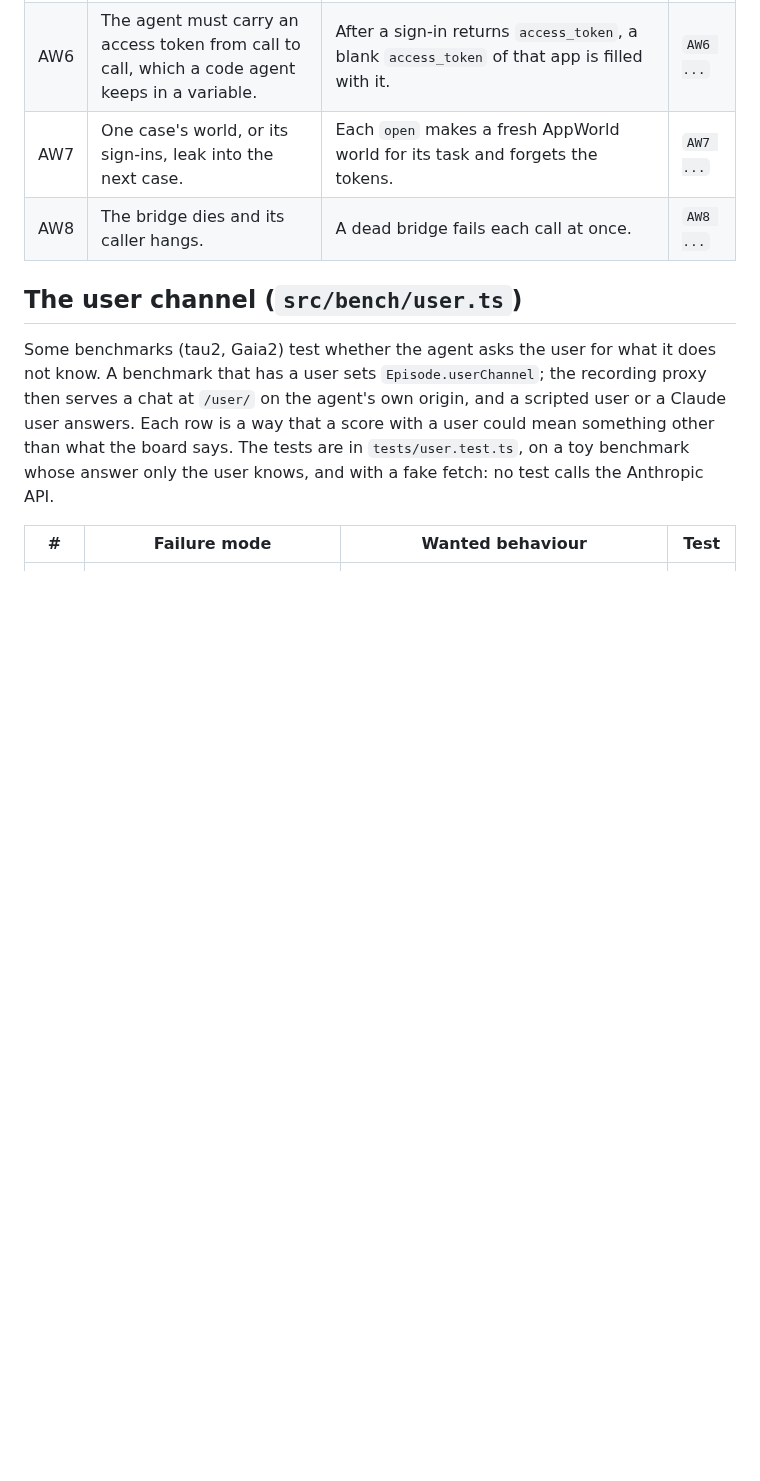
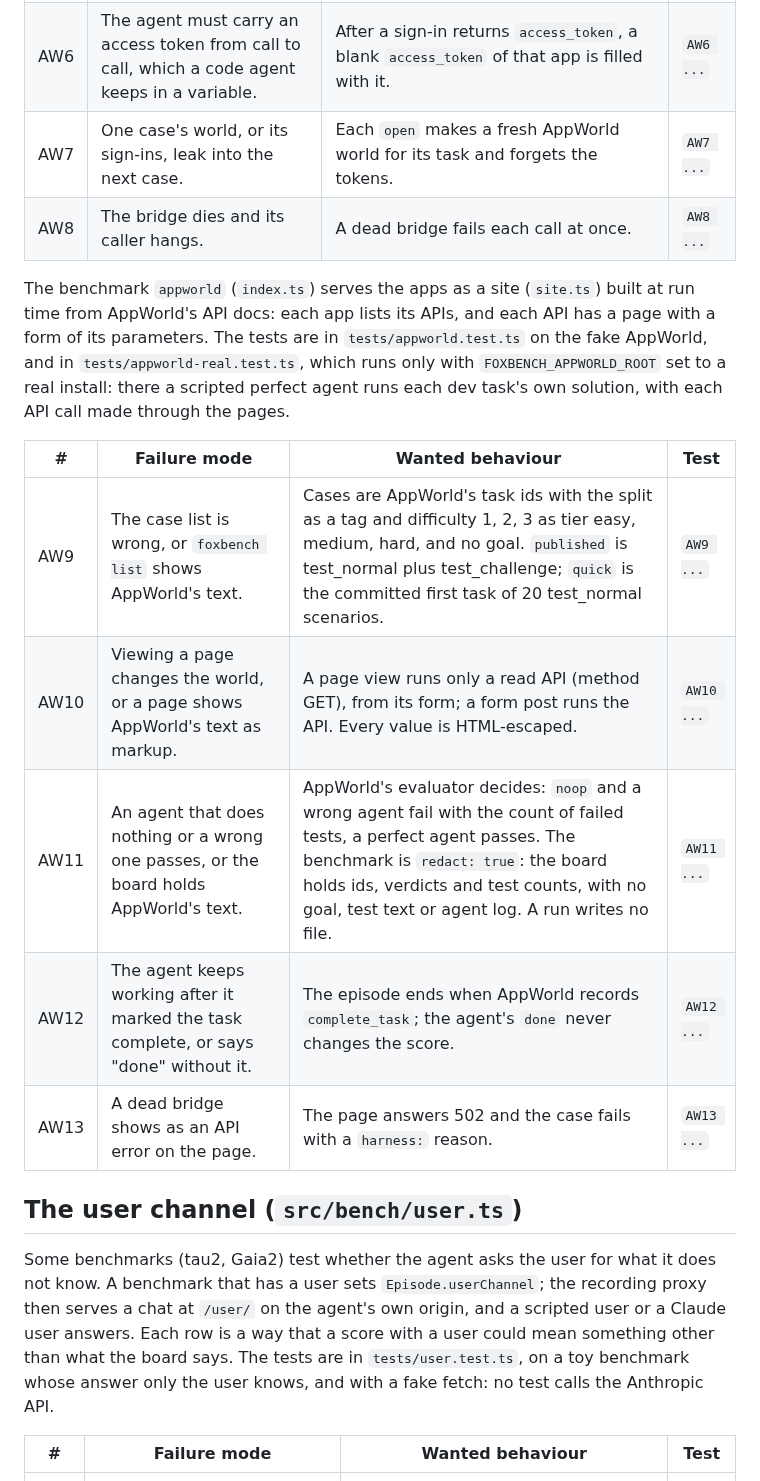
Before and after one commit to pooriaarab/foxbench, a Markdown page: docs/failure-modes.md, the part around the change. Drawn GitHub-style; blank space fills up the shorter version.

Commit message:
Add appworld benchmark failure modes
List the ways the AppWorld pages and benchmark could score wrong or
leak AppWorld's text: the case list, page views that write, a wrong
or idle agent passing, the episode end and a dead bridge (AW9-AW13).

```diff
--- a/docs/failure-modes.md
+++ b/docs/failure-modes.md
@@ -729,6 +729,22 @@ package (`tests/fixtures/fake-appworld/`).
 | AW7 | One case's world, or its sign-ins, leak into the next case. | Each `open` makes a fresh AppWorld world for its task and forgets the tokens. | `AW7 ...` |
 | AW8 | The bridge dies and its caller hangs. | A dead bridge fails each call at once. | `AW8 ...` |
 
+The benchmark `appworld` (`index.ts`) serves the apps as a site (`site.ts`)
+built at run time from AppWorld's API docs: each app lists its APIs, and each
+API has a page with a form of its parameters. The tests are in
+`tests/appworld.test.ts` on the fake AppWorld, and in
+`tests/appworld-real.test.ts`, which runs only with `FOXBENCH_APPWORLD_ROOT`
+set to a real install: there a scripted perfect agent runs each dev task's
+own solution, with each API call made through the pages.
+
+| # | Failure mode | Wanted behaviour | Test |
+|---|---|---|---|
+| AW9 | The case list is wrong, or `foxbench list` shows AppWorld's text. | Cases are AppWorld's task ids with the split as a tag and difficulty 1, 2, 3 as tier easy, medium, hard, and no goal. `published` is test_normal plus test_challenge; `quick` is the committed first task of 20 test_normal scenarios. | `AW9 ...` |
+| AW10 | Viewing a page changes the world, or a page shows AppWorld's text as markup. | A page view runs only a read API (method GET), from its form; a form post runs the API. Every value is HTML-escaped. | `AW10 ...` |
+| AW11 | An agent that does nothing or a wrong one passes, or the board holds AppWorld's text. | AppWorld's evaluator decides: `noop` and a wrong agent fail with the count of failed tests, a perfect agent passes. The benchmark is `redact: true`: the board holds ids, verdicts and test counts, with no goal, test text or agent log. A run writes no file. | `AW11 ...` |
+| AW12 | The agent keeps working after it marked the task complete, or says "done" without it. | The episode ends when AppWorld records `complete_task`; the agent's `done` never changes the score. | `AW12 ...` |
+| AW13 | A dead bridge shows as an API error on the page. | The page answers 502 and the case fails with a `harness:` reason. | `AW13 ...` |
+
 ## The user channel (`src/bench/user.ts`)
 
 Some benchmarks (tau2, Gaia2) test whether the agent asks the user for what it
```
